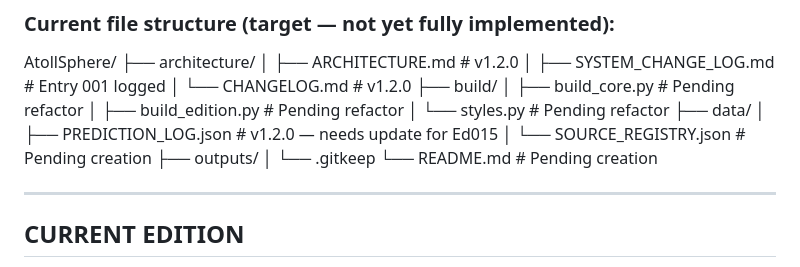
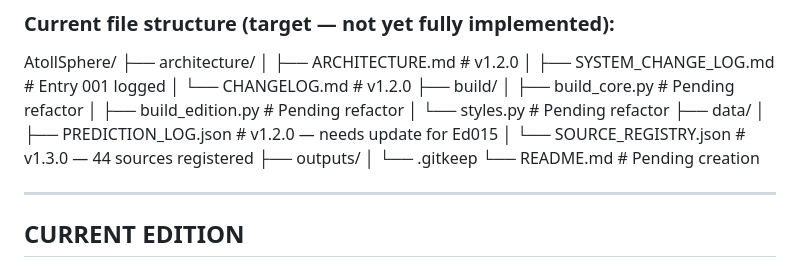
Before and after one commit to domyoung101-max/AttolSphere-, a Markdown page: SESSION_STATE.Md, the part around the change. GitHub-like rendering.

```diff
--- a/SESSION_STATE.Md
+++ b/SESSION_STATE.Md
@@ -27,7 +27,7 @@ AtollSphere/
 │   └── styles.py                # Pending refactor
 ├── data/
 │   ├── PREDICTION_LOG.json      # v1.2.0 — needs update for Ed015
-│   └── SOURCE_REGISTRY.json     # Pending creation
+│   └── SOURCE_REGISTRY.json     # v1.3.0 — 44 sources registered
 ├── outputs/
 │   └── .gitkeep
 └── README.md                    # Pending creation
```
